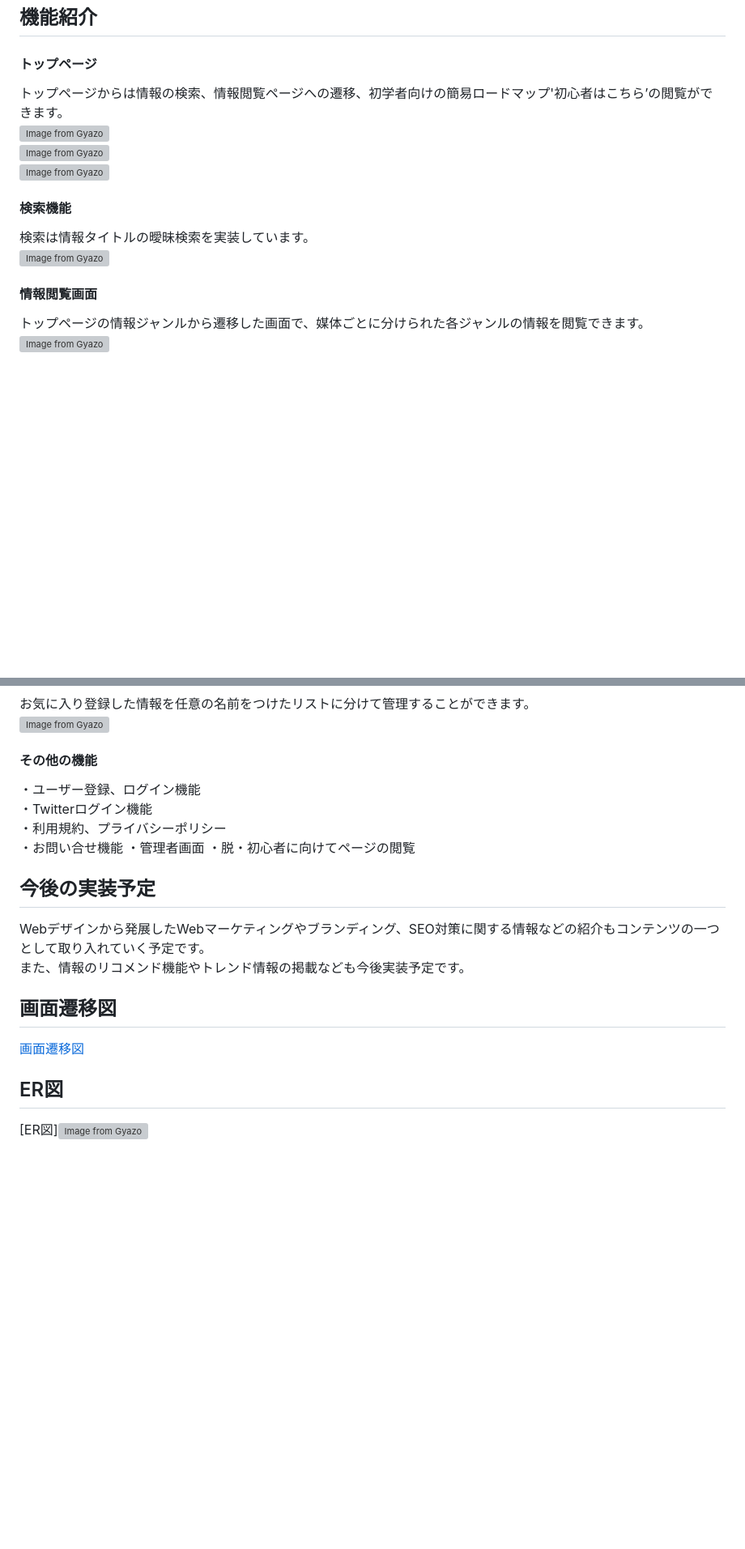
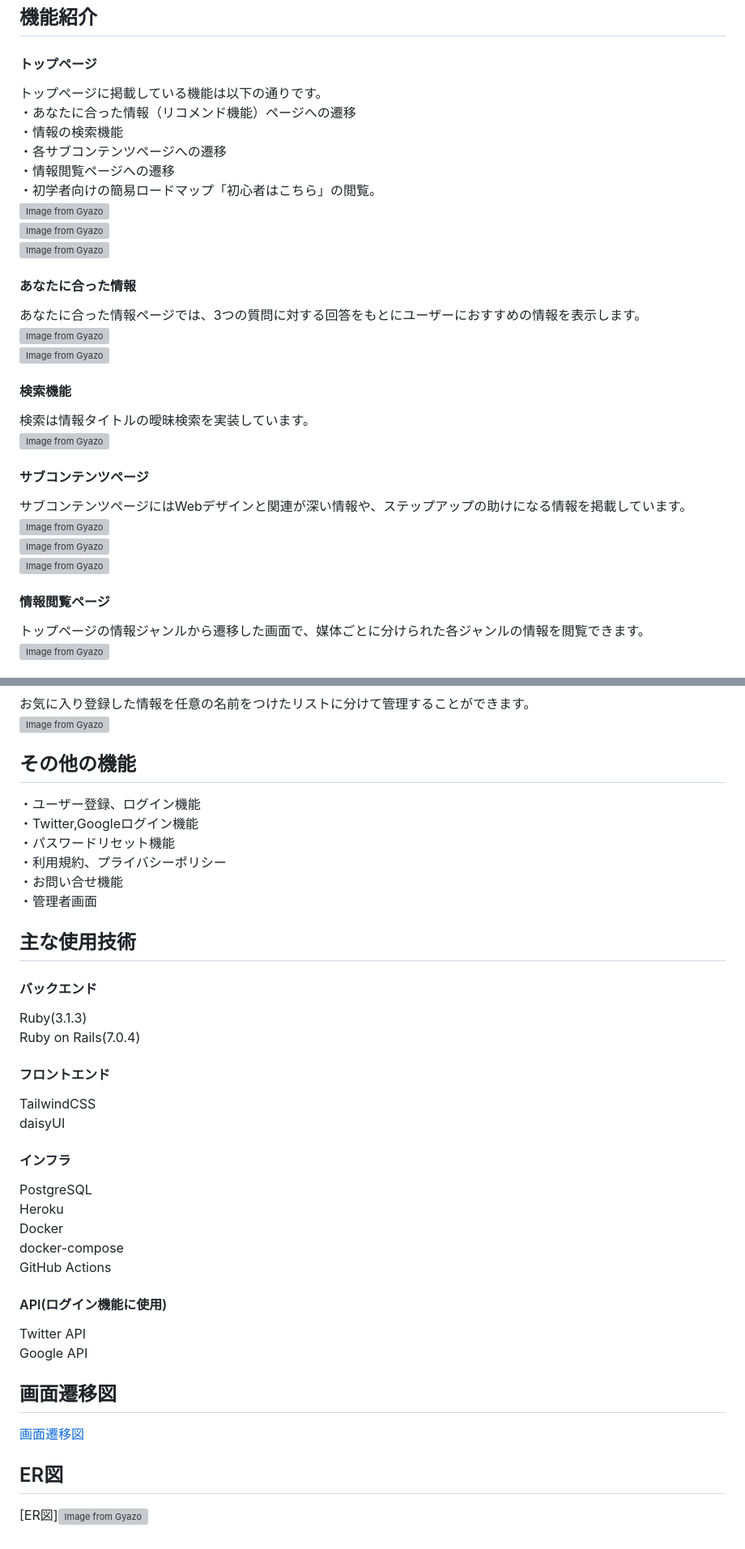
Before and after one commit to yuita-yoshihiko/design_support, a Markdown page: README.md, 2 parts joined by grey strips. Shown at 81% size. Rendered like a GitHub page; blank space fills up the shorter version; grey boxes are pictures that could not be loaded.

Commit message:
modify:READMEの修正 #287

```diff
--- a/README.md
+++ b/README.md
@@ -15,16 +15,32 @@ Webデザイナーやエンジニアを目指しており、デザインの基
 
 ## 機能紹介
 #### トップページ
-トップページからは情報の検索、情報閲覧ページへの遷移、初学者向けの簡易ロードマップ'初心者はこちら’の閲覧ができます。
-[![Image from Gyazo](https://i.gyazo.com/3120d92ebe9c1de5281c5362998bb6db.jpg)](https://gyazo.com/3120d92ebe9c1de5281c5362998bb6db)
+トップページに掲載している機能は以下の通りです。
+・あなたに合った情報（リコメンド機能）ページへの遷移
+・情報の検索機能
+・各サブコンテンツページへの遷移
+・情報閲覧ページへの遷移
+・初学者向けの簡易ロードマップ「初心者はこちら」の閲覧。
+[![Image from Gyazo](https://i.gyazo.com/137e00a5862b0449990a49f82fc40f4f.jpg)](https://gyazo.com/137e00a5862b0449990a49f82fc40f4f)
 [![Image from Gyazo](https://i.gyazo.com/d367e4d3fcd220f38d1efbc0a5224240.png)](https://gyazo.com/d367e4d3fcd220f38d1efbc0a5224240)
 [![Image from Gyazo](https://i.gyazo.com/19c9c5de67912b467b5b4bda331b7e67.jpg)](https://gyazo.com/19c9c5de67912b467b5b4bda331b7e67)
+
+#### あなたに合った情報
+あなたに合った情報ページでは、3つの質問に対する回答をもとにユーザーにおすすめの情報を表示します。
+[![Image from Gyazo](https://i.gyazo.com/95f64314dd930e4032cbe326af475adc.png)](https://gyazo.com/95f64314dd930e4032cbe326af475adc)
+[![Image from Gyazo](https://i.gyazo.com/72360af6bbf45a707582999c66e65b30.png)](https://gyazo.com/72360af6bbf45a707582999c66e65b30)
 
 #### 検索機能
 検索は情報タイトルの曖昧検索を実装しています。
 [![Image from Gyazo](https://i.gyazo.com/f4ba0d7eb709e263d22abc36fe4fe087.jpg)](https://gyazo.com/f4ba0d7eb709e263d22abc36fe4fe087)
 
-#### 情報閲覧画面
+#### サブコンテンツページ
+サブコンテンツページにはWebデザインと関連が深い情報や、ステップアップの助けになる情報を掲載しています。
+[![Image from Gyazo](https://i.gyazo.com/c5ff0b3047e669920fd7344aab49fd9e.jpg)](https://gyazo.com/c5ff0b3047e669920fd7344aab49fd9e)
+[![Image from Gyazo](https://i.gyazo.com/16d4db57c611143c3fc857c0e7940af1.jpg)](https://gyazo.com/16d4db57c611143c3fc857c0e7940af1)
+[![Image from Gyazo](https://i.gyazo.com/ed2078d4f7dfb1d365a78af11a831fd2.jpg)](https://gyazo.com/ed2078d4f7dfb1d365a78af11a831fd2)
+
+#### 情報閲覧ページ
 トップページの情報ジャンルから遷移した画面で、媒体ごとに分けられた各ジャンルの情報を閲覧できます。
 [![Image from Gyazo](https://i.gyazo.com/ec973f355b30f1c16b43060904a89754.jpg)](https://gyazo.com/ec973f355b30f1c16b43060904a89754)
 
@@ -37,17 +53,33 @@ Webデザイナーやエンジニアを目指しており、デザインの基
 お気に入り登録した情報を任意の名前をつけたリストに分けて管理することができます。
 [![Image from Gyazo](https://i.gyazo.com/712b5edd4eb2d1e4aef48d9fb7c1d7a3.jpg)](https://gyazo.com/712b5edd4eb2d1e4aef48d9fb7c1d7a3)
 
-#### その他の機能
+## その他の機能
 ・ユーザー登録、ログイン機能
-・Twitterログイン機能
+・Twitter,Googleログイン機能
+・パスワードリセット機能
 ・利用規約、プライバシーポリシー
 ・お問い合せ機能
 ・管理者画面
-・脱・初心者に向けてページの閲覧
 
-## 今後の実装予定
-Webデザインから発展したWebマーケティングやブランディング、SEO対策に関する情報などの紹介もコンテンツの一つとして取り入れていく予定です。
-また、情報のリコメンド機能やトレンド情報の掲載なども今後実装予定です。
+## 主な使用技術
+#### バックエンド
+Ruby(3.1.3)
+Ruby on Rails(7.0.4)
+
+#### フロントエンド
+TailwindCSS
+daisyUI
+
+#### インフラ
+PostgreSQL
+Heroku
+Docker
+docker-compose
+GitHub Actions
+
+#### API(ログイン機能に使用)
+Twitter API
+Google API
 
 ## 画面遷移図
 [画面遷移図](https://www.figma.com/file/GddVj9pDkApNER6qXSPhmY/%E3%83%9D%E3%83%BC%E3%83%88%E3%83%95%E3%82%A9%E3%83%AA%E3%82%AA%E7%94%BB%E9%9D%A2%E9%81%B7%E7%A7%BB%E5%9B%B3?node-id=0%3A1&t=eQoRBW5SHxuSMXco-0)
```
Also changed, not shown: other parts of README.md (+1 -1 lines).
